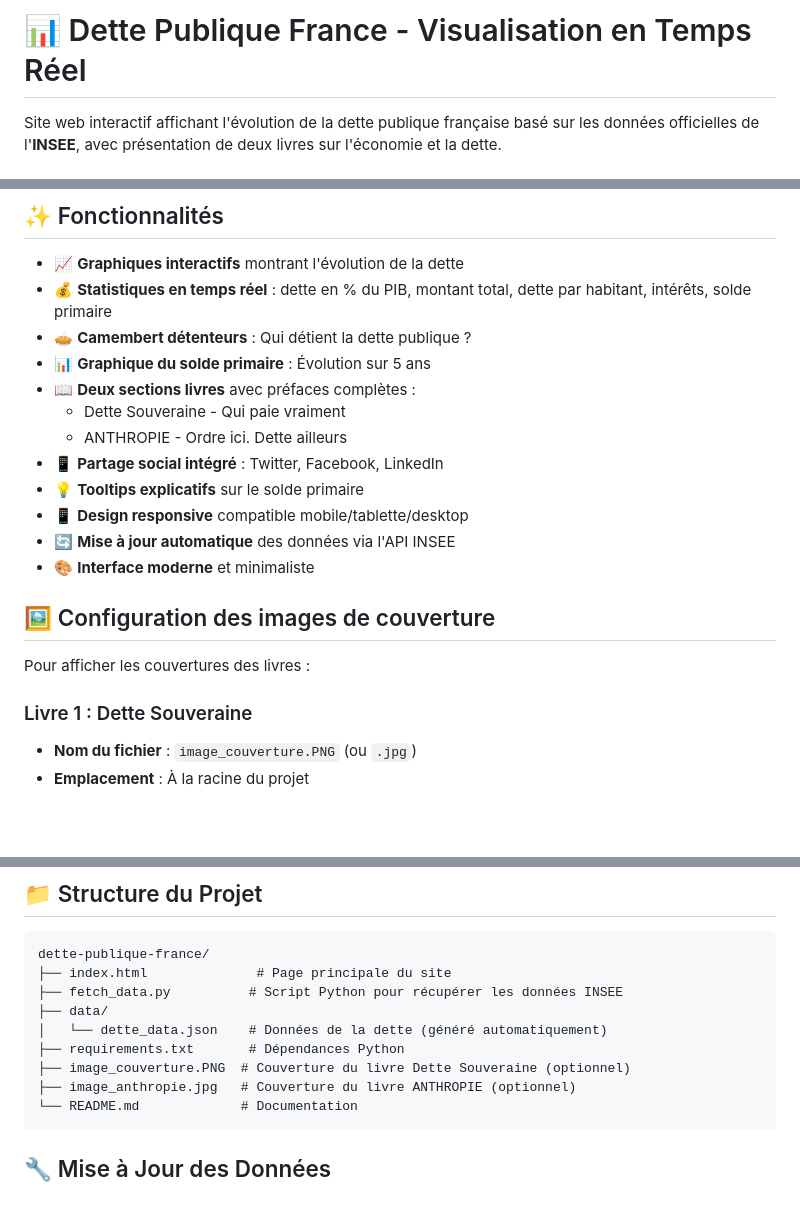
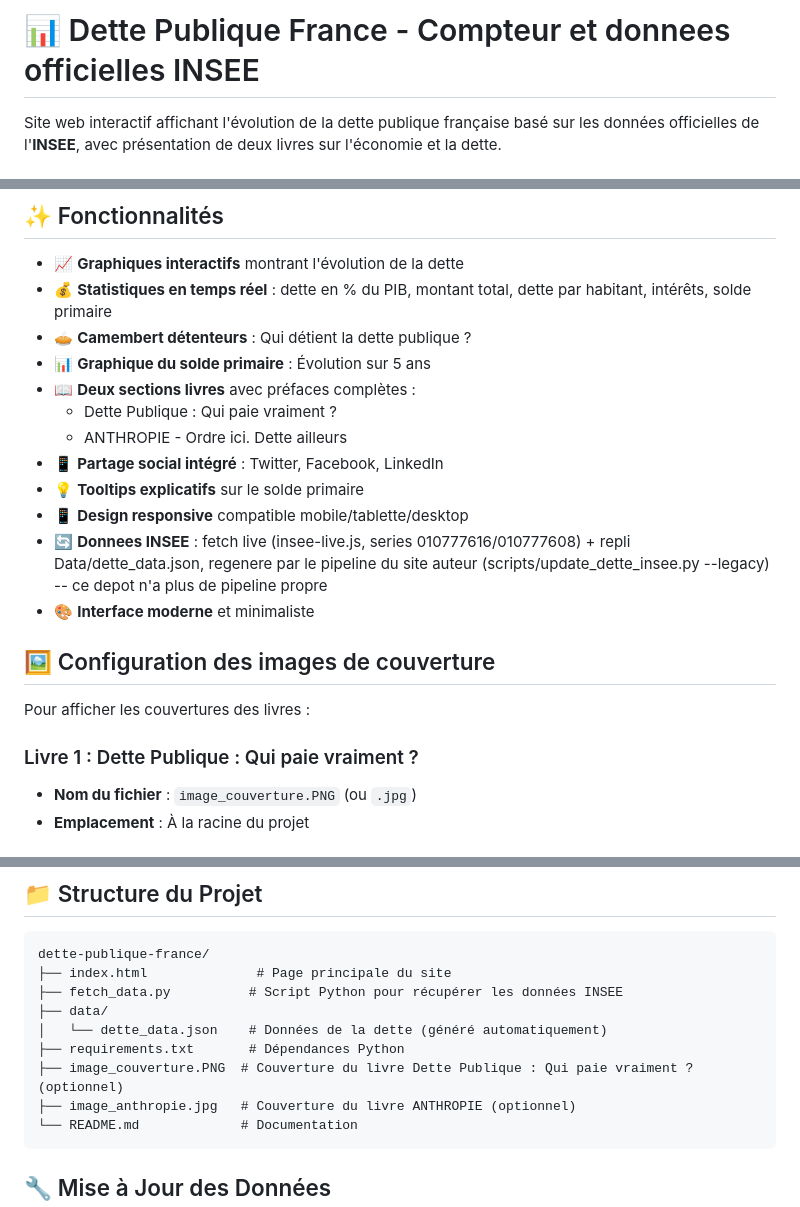
Before and after one commit to ProjectPulse-source/dette-publique-france, a Markdown page: README.md, 3 parts joined by grey strips. Drawn GitHub-style; blank space fills up the shorter version.

````diff
--- a/README.md
+++ b/README.md
@@ -1,4 +1,4 @@
-# 📊 Dette Publique France - Visualisation en Temps Réel
+# 📊 Dette Publique France - Compteur et donnees officielles INSEE
 
 Site web interactif affichant l'évolution de la dette publique française basé sur les données officielles de l'**INSEE**, avec présentation de deux livres sur l'économie et la dette.
 
@@ -13,19 +13,19 @@ Site web interactif affichant l'évolution de la dette publique française basé
 - 🥧 **Camembert détenteurs** : Qui détient la dette publique ?
 - 📊 **Graphique du solde primaire** : Évolution sur 5 ans
 - 📖 **Deux sections livres** avec préfaces complètes :
-  - Dette Souveraine - Qui paie vraiment
+  - Dette Publique : Qui paie vraiment ?
   - ANTHROPIE - Ordre ici. Dette ailleurs
 - 📱 **Partage social intégré** : Twitter, Facebook, LinkedIn
 - 💡 **Tooltips explicatifs** sur le solde primaire
 - 📱 **Design responsive** compatible mobile/tablette/desktop
-- 🔄 **Mise à jour automatique** des données via l'API INSEE
+- 🔄 **Donnees INSEE** : fetch live (insee-live.js, series 010777616/010777608) + repli Data/dette_data.json, regenere par le pipeline du site auteur (scripts/update_dette_insee.py --legacy) -- ce depot n'a plus de pipeline propre
 - 🎨 **Interface moderne** et minimaliste
 
 ## 🖼️ Configuration des images de couverture
 
 Pour afficher les couvertures des livres :
 
-### Livre 1 : Dette Souveraine
+### Livre 1 : Dette Publique : Qui paie vraiment ?
 - **Nom du fichier** : `image_couverture.PNG` (ou `.jpg`)
 - **Emplacement** : À la racine du projet
 
@@ -96,7 +96,7 @@ dette-publique-france/
 ├── data/
 │   └── dette_data.json    # Données de la dette (généré automatiquement)
 ├── requirements.txt       # Dépendances Python
-├── image_couverture.PNG  # Couverture du livre Dette Souveraine (optionnel)
+├── image_couverture.PNG  # Couverture du livre Dette Publique : Qui paie vraiment ? (optionnel)
 ├── image_anthropie.jpg   # Couverture du livre ANTHROPIE (optionnel)
 └── README.md             # Documentation
 ```
````
Also changed, not shown: other parts of README.md (+1 -1 lines).
